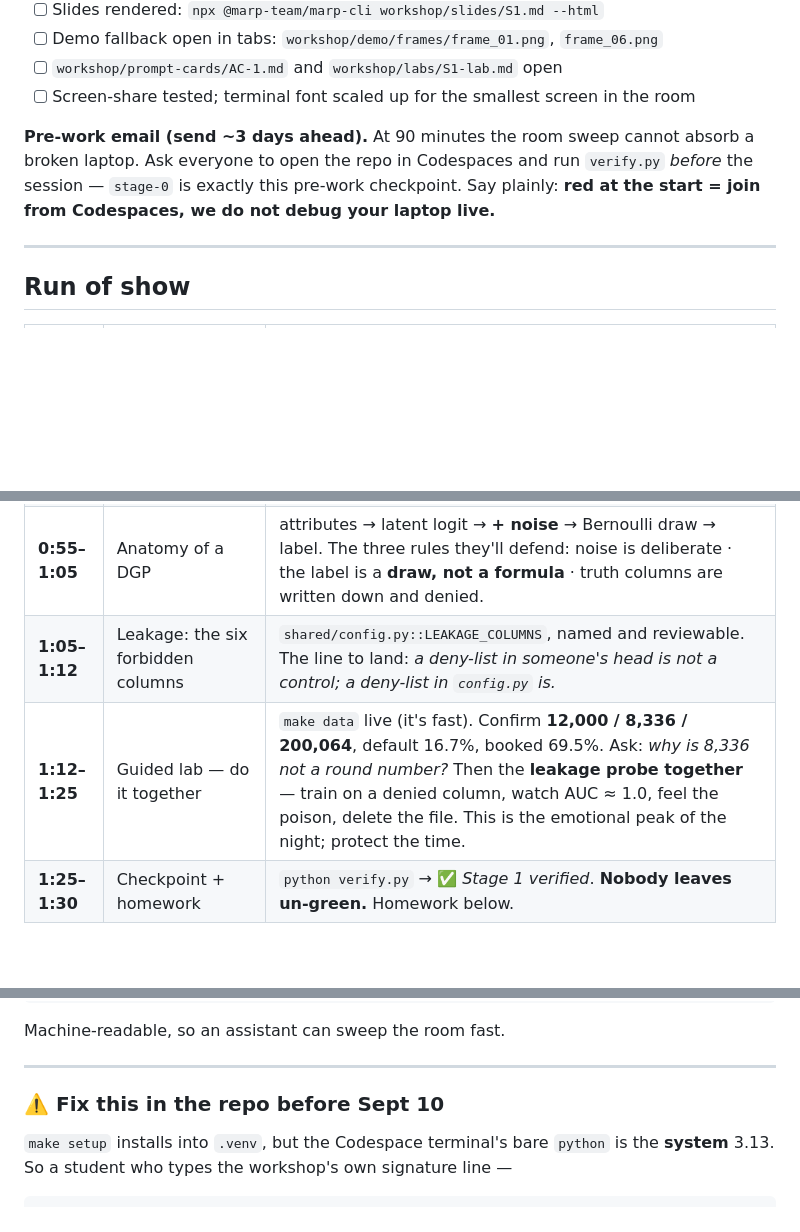
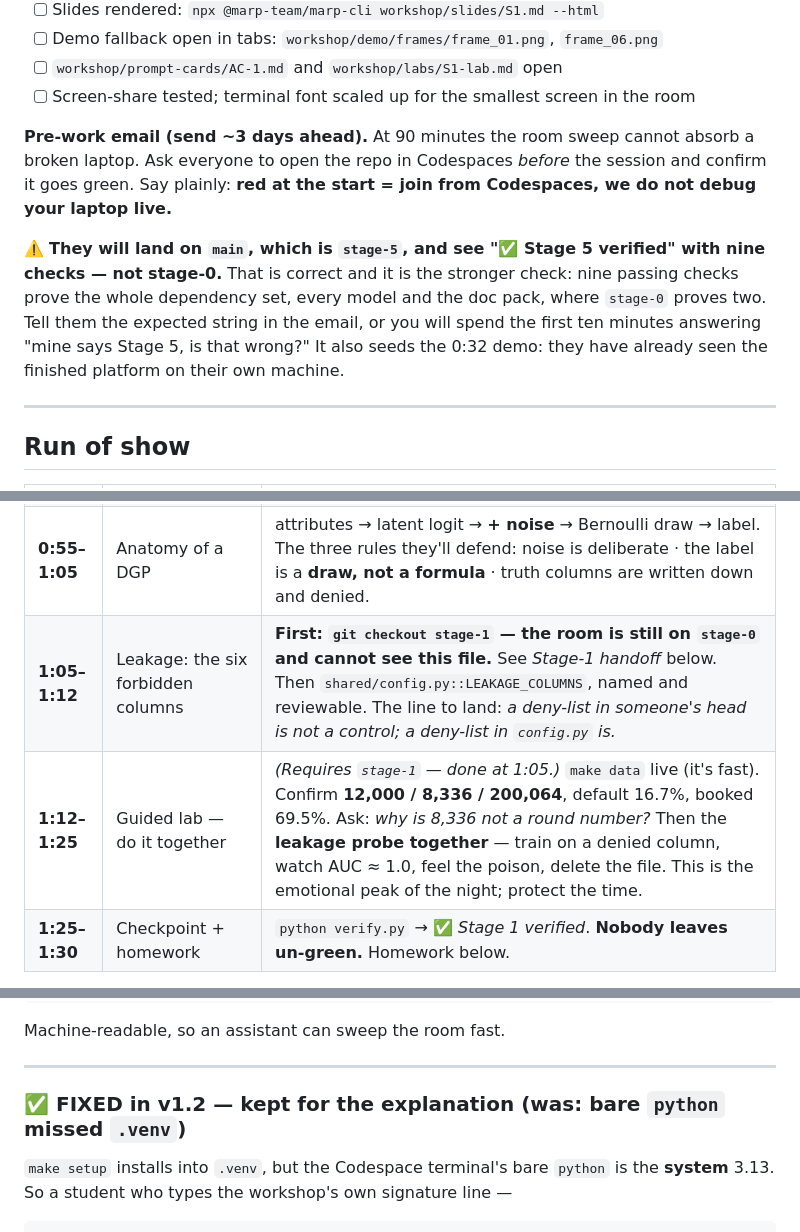
Before and after one commit to aayancheng/banking-analytics-workshop, a Markdown page: workshop/facilitator/S1-run-of-show.md, 3 parts joined by grey strips. GitHub-like rendering; blank space fills up the shorter version.

```diff
--- a/workshop/facilitator/S1-run-of-show.md
+++ b/workshop/facilitator/S1-run-of-show.md
@@ -23,9 +23,15 @@ Format: online · **free pilot** · checkpoint: `stage-1`
 - [ ] Screen-share tested; terminal font scaled up for the smallest screen in the room
 
 **Pre-work email (send ~3 days ahead).** At 90 minutes the room sweep cannot absorb a broken
-laptop. Ask everyone to open the repo in Codespaces and run `verify.py` *before* the session —
-`stage-0` is exactly this pre-work checkpoint. Say plainly: **red at the start = join from
-Codespaces, we do not debug your laptop live.**
+laptop. Ask everyone to open the repo in Codespaces *before* the session and confirm it goes
+green. Say plainly: **red at the start = join from Codespaces, we do not debug your laptop live.**
+
+⚠️ **They will land on `main`, which is `stage-5`, and see "✅ Stage 5 verified" with nine
+checks — not stage-0.** That is correct and it is the stronger check: nine passing checks prove
+the whole dependency set, every model and the doc pack, where `stage-0` proves two. Tell them
+the expected string in the email, or you will spend the first ten minutes answering "mine says
+Stage 5, is that wrong?" It also seeds the 0:32 demo: they have already seen the finished
+platform on their own machine.
 
 ---
 
@@ -40,8 +46,8 @@ Codespaces, we do not debug your laptop live.**
 | **0:32–0:42** | The destination — live demo · **10 min hard cap** | stage-5 dashboard: 12,000 scored, approval mix, **$1.28B** mispriced exposure. Walk one Approve and one Decline through Customer 360. Resist rabbit holes — every module reappears in a later session. |
 | **0:42–0:55** | Why synthetic data | Privacy · control · teachability. Seed 42 → their numbers match your slides exactly. **Discussion, 3 min:** *why would identical numbers alarm you in production?* (stale data, broken pipeline, copied artifacts). Don't answer it for them — count to ten in silence. |
 | **0:55–1:05** | Anatomy of a DGP | attributes → latent logit → **+ noise** → Bernoulli draw → label. The three rules they'll defend: noise is deliberate · the label is a **draw, not a formula** · truth columns are written down and denied. |
-| **1:05–1:12** | Leakage: the six forbidden columns | `shared/config.py::LEAKAGE_COLUMNS`, named and reviewable. The line to land: *a deny-list in someone's head is not a control; a deny-list in `config.py` is.* |
-| **1:12–1:25** | Guided lab — do it together | `make data` live (it's fast). Confirm **12,000 / 8,336 / 200,064**, default 16.7%, booked 69.5%. Ask: *why is 8,336 not a round number?* Then the **leakage probe together** — train on a denied column, watch AUC ≈ 1.0, feel the poison, delete the file. This is the emotional peak of the night; protect the time. |
+| **1:05–1:12** | Leakage: the six forbidden columns | **First: `git checkout stage-1` — the room is still on `stage-0` and cannot see this file.** See *Stage-1 handoff* below. Then `shared/config.py::LEAKAGE_COLUMNS`, named and reviewable. The line to land: *a deny-list in someone's head is not a control; a deny-list in `config.py` is.* |
+| **1:12–1:25** | Guided lab — do it together | *(Requires `stage-1` — done at 1:05.)* `make data` live (it's fast). Confirm **12,000 / 8,336 / 200,064**, default 16.7%, booked 69.5%. Ask: *why is 8,336 not a round number?* Then the **leakage probe together** — train on a denied column, watch AUC ≈ 1.0, feel the poison, delete the file. This is the emotional peak of the night; protect the time. |
 | **1:25–1:30** | Checkpoint + homework | `python verify.py` → ✅ *Stage 1 verified*. **Nobody leaves un-green.** Homework below. |
 
 **Homework to assign (30–45 min):**
@@ -205,7 +211,7 @@ Machine-readable, so an assistant can sweep the room fast.
 
 ---
 
-### ⚠️ Fix this in the repo before Sept 10
+### ✅ FIXED in v1.2 — kept for the explanation (was: bare `python` missed `.venv`)
 
 `make setup` installs into `.venv`, but the Codespace terminal's bare `python` is the **system**
 3.13. So a student who types the workshop's own signature line —
```
Also changed, not shown: other parts of workshop/facilitator/S1-run-of-show.md (+48 -1 lines), workshop/labs/S1-lab.md (+1 -1 lines).
